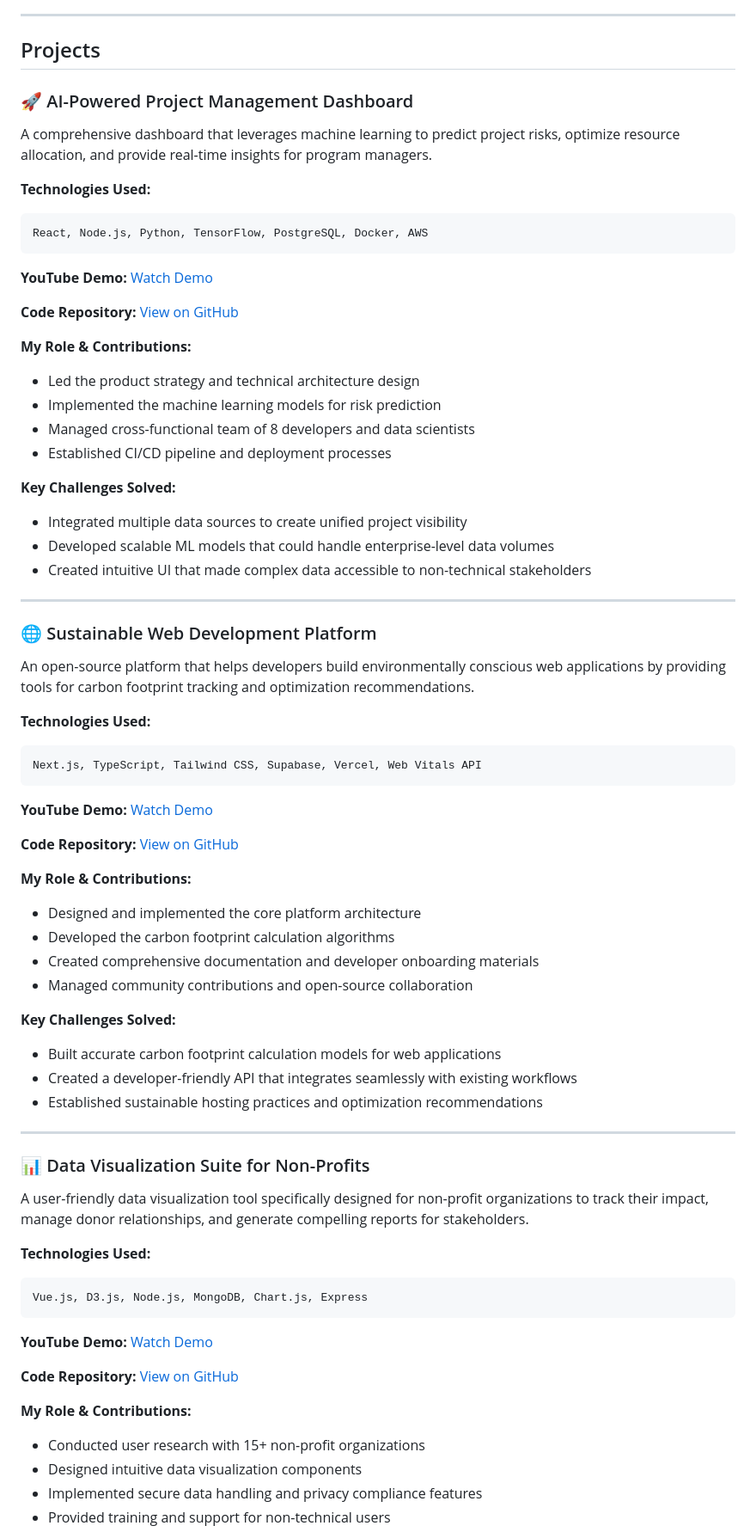
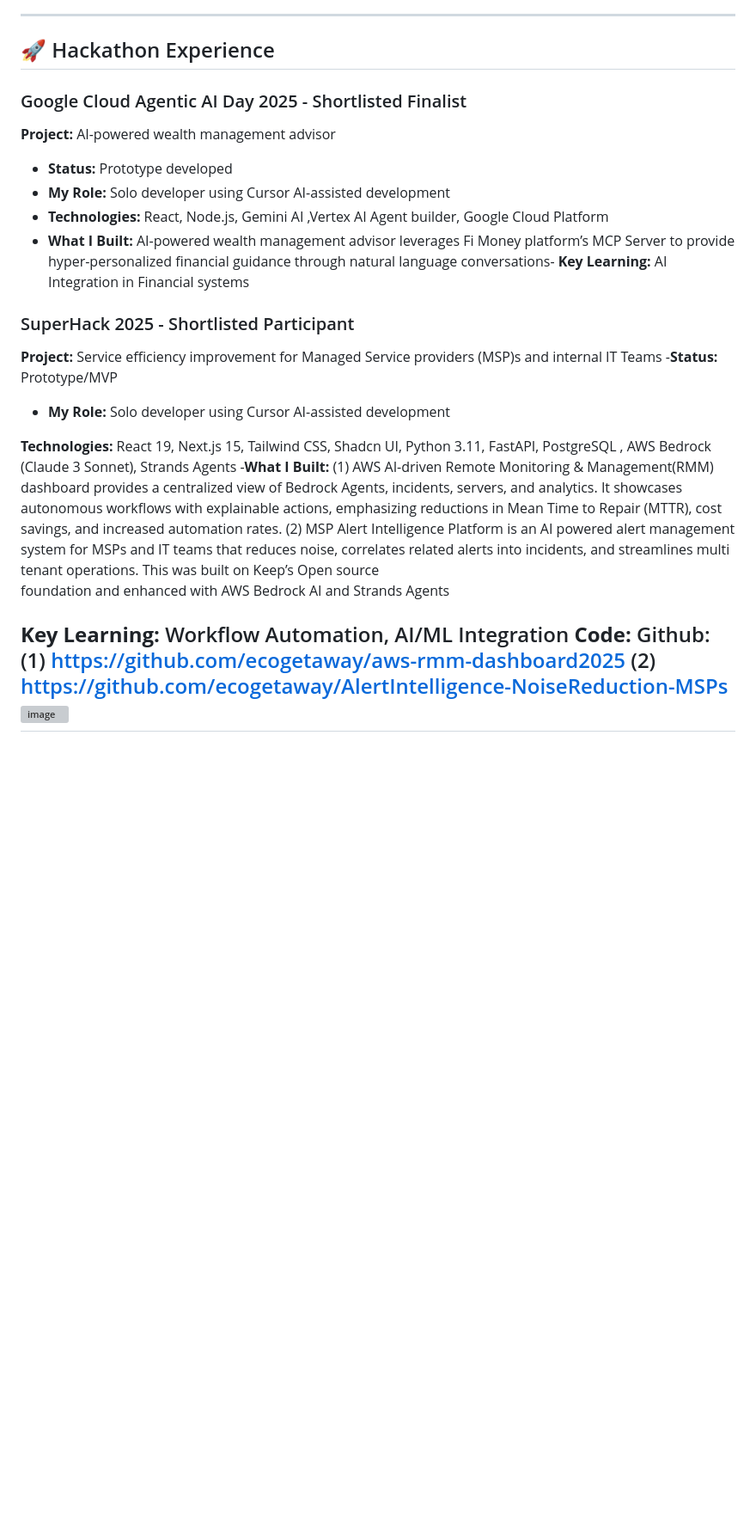
Before and after one commit to ecogetaway/ecogetaway-portfolio, a Markdown page: README.md, the part around one of its changes. Shown at 86% size. Rendered like a GitHub page; blank space fills up the shorter version; grey boxes are pictures that could not be loaded.

Commit message:
Revise hackathon experience and project details
Updated hackathon projects and achievements sections in README.

````diff
--- a/README.md
+++ b/README.md
@@ -42,76 +42,35 @@ I'm actively seeking opportunities where I can contribute to meaningful projects
 
 ---
 
-## Projects
+## 🚀 Hackathon Experience
 
-### 🚀 AI-Powered Project Management Dashboard
+### Google Cloud Agentic AI Day  2025 - Shortlisted Finalist
+**Project:** AI-powered wealth management advisor
+- **Status:** Prototype developed
+- **My Role:** Solo developer using Cursor AI-assisted development
+- **Technologies:** React, Node.js, Gemini AI ,Vertex AI Agent builder, Google Cloud Platform
+- **What I Built:**  AI-powered wealth management advisor  leverages Fi Money platform’s MCP Server to
+	                  provide hyper-personalized financial guidance through natural language conversations-
+ **Key Learning:** AI Integration in Financial systems
 
-A comprehensive dashboard that leverages machine learning to predict project risks, optimize resource allocation, and provide real-time insights for program managers.
+### SuperHack 2025 - Shortlisted Participant
+**Project:** Service efficiency improvement for Managed Service providers (MSP)s and internal  IT Teams
+-**Status:** Prototype/MVP
+- **My Role:** Solo developer using Cursor AI-assisted development
 
-**Technologies Used:**
-```
-React, Node.js, Python, TensorFlow, PostgreSQL, Docker, AWS
-```
+ **Technologies:** React 19, Next.js 15, Tailwind CSS, Shadcn UI, Python 3.11, FastAPI, PostgreSQL ,
+	                   AWS Bedrock (Claude 3 Sonnet), Strands Agents
+ -**What I Built:**  (1) AWS AI-driven Remote Monitoring & Management(RMM) dashboard provides a
+	                        centralized view of Bedrock Agents, incidents, servers, and analytics. It showcases
+                            autonomous workflows with explainable actions, emphasizing reductions in Mean
+                            Time to Repair (MTTR), cost savings, and increased automation rates.
+		(2) MSP Alert Intelligence Platform is an AI powered alert management system for MSPs
+                               and IT teams that reduces noise, correlates related alerts into incidents,
+                              and streamlines multi tenant operations. This was built on Keep’s Open source
+                             foundation and enhanced with AWS Bedrock AI and Strands Agents
 
-**YouTube Demo:** [Watch Demo](https://youtube.com/watch?v=placeholder)
-
-**Code Repository:** [View on GitHub](https://github.com/ecogetaway/ai-project-dashboard)
-
-**My Role & Contributions:**
-- Led the product strategy and technical architecture design
-- Implemented the machine learning models for risk prediction
-- Managed cross-functional team of 8 developers and data scientists
-- Established CI/CD pipeline and deployment processes
-
-**Key Challenges Solved:**
-- Integrated multiple data sources to create unified project visibility
-- Developed scalable ML models that could handle enterprise-level data volumes
-- Created intuitive UI that made complex data accessible to non-technical stakeholders
-
+ **Key Learning:**   Workflow Automation, AI/ML Integration
+  **Code:** Github: (1) https://github.com/ecogetaway/aws-rmm-dashboard2025
+ 		   (2) https://github.com/ecogetaway/AlertIntelligence-NoiseReduction-MSPs
+<img width="468" height="585" alt="image" src="https://github.com/user-attachments/assets/5f5311a1-d00c-4ae9-8a40-d8edab077802" />
 ---
-
-### 🌐 Sustainable Web Development Platform
-
-An open-source platform that helps developers build environmentally conscious web applications by providing tools for carbon footprint tracking and optimization recommendations.
-
-**Technologies Used:**
-```
-Next.js, TypeScript, Tailwind CSS, Supabase, Vercel, Web Vitals API
-```
-
-**YouTube Demo:** [Watch Demo](https://youtube.com/watch?v=placeholder)
-
-**Code Repository:** [View on GitHub](https://github.com/ecogetaway/sustainable-web-platform)
-
-**My Role & Contributions:**
-- Designed and implemented the core platform architecture
-- Developed the carbon footprint calculation algorithms
-- Created comprehensive documentation and developer onboarding materials
-- Managed community contributions and open-source collaboration
-
-**Key Challenges Solved:**
-- Built accurate carbon footprint calculation models for web applications
-- Created a developer-friendly API that integrates seamlessly with existing workflows
-- Established sustainable hosting practices and optimization recommendations
-
----
-
-### 📊 Data Visualization Suite for Non-Profits
-
-A user-friendly data visualization tool specifically designed for non-profit organizations to track their impact, manage donor relationships, and generate compelling reports for stakeholders.
-
-**Technologies Used:**
-```
-Vue.js, D3.js, Node.js, MongoDB, Chart.js, Express
-```
-
-**YouTube Demo:** [Watch Demo](https://youtube.com/watch?v=placeholder)
-
-**Code Repository:** [View on GitHub](https://github.com/ecogetaway/nonprofit-viz-suite)
-
-**My Role & Contributions:**
-- Conducted user research with 15+ non-profit organizations
-- Designed intuitive data visualization components
-- Implemented secure data handling and privacy compliance features
-- Provided training and support for non-technical users
-
````
Also changed, not shown: other parts of README.md (+1 -86 lines).
